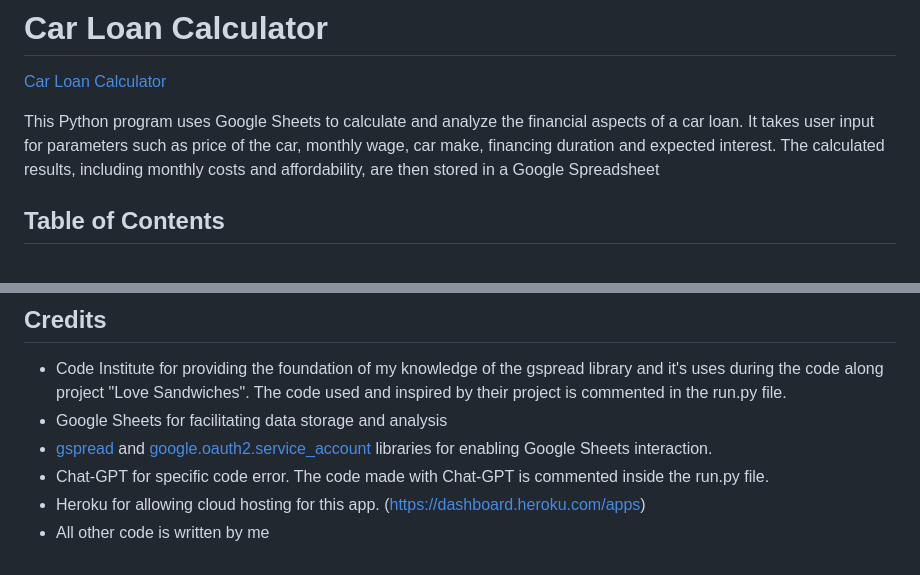
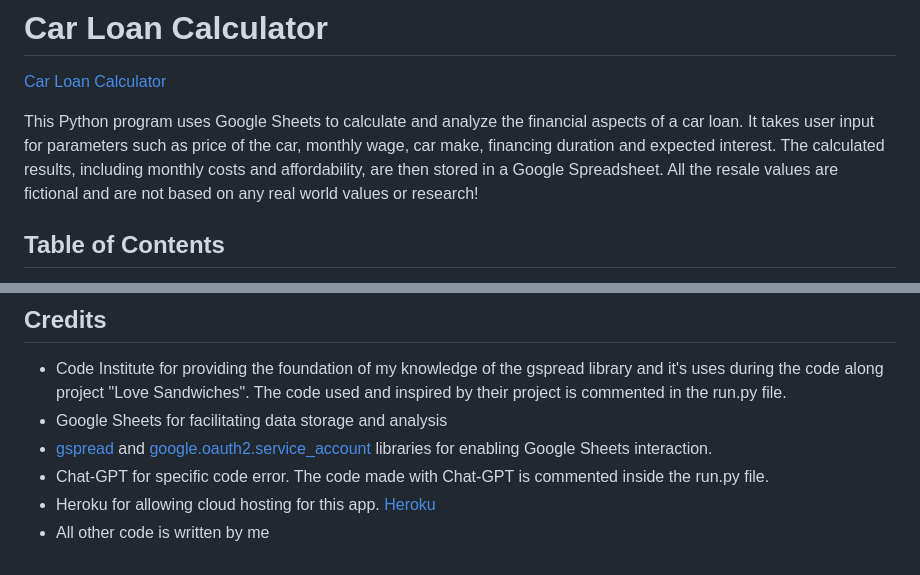
Before and after one commit to Code-Institute-Submissions/car-loan-calculator, a Markdown page: README.md, 2 parts joined by grey strips. Drawn GitHub-style.

Commit message:
Small changes in README. Final commit

```diff
--- a/README.md
+++ b/README.md
@@ -5,7 +5,8 @@
 This Python program uses Google Sheets to calculate and analyze the financial aspects of
 a car loan. It takes user input for parameters such as price of the car, monthly wage,
 car make, financing duration and expected interest.
-The calculated results, including monthly costs and affordability, are then stored in a Google Spreadsheet
+The calculated results, including monthly costs and affordability, are then stored in a Google Spreadsheet.
+All the resale values are fictional and are not based on any real world values or research!
 
 ## Table of Contents
 
@@ -124,5 +125,5 @@ identified and addressed during testing:
 - [gspread](https://gspread.readthedocs.io) and [google.oauth2.service_account](https://google-auth.readthedocs.io)
     libraries for enabling Google Sheets interaction.
 - Chat-GPT for specific code error. The code made with Chat-GPT is commented inside the run.py file.
-- Heroku for allowing cloud hosting for this app. (https://dashboard.heroku.com/apps)
+- Heroku for allowing cloud hosting for this app. [Heroku](https://dashboard.heroku.com/apps)
 - All other code is written by me
```
